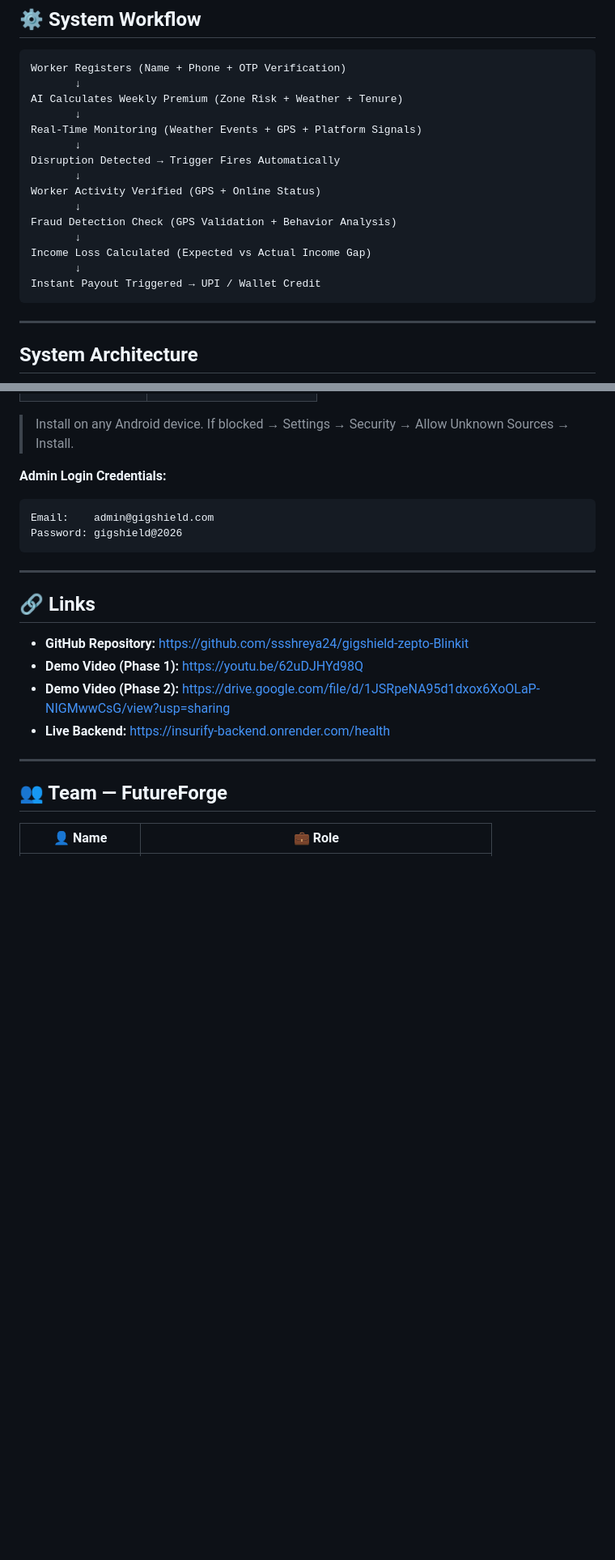
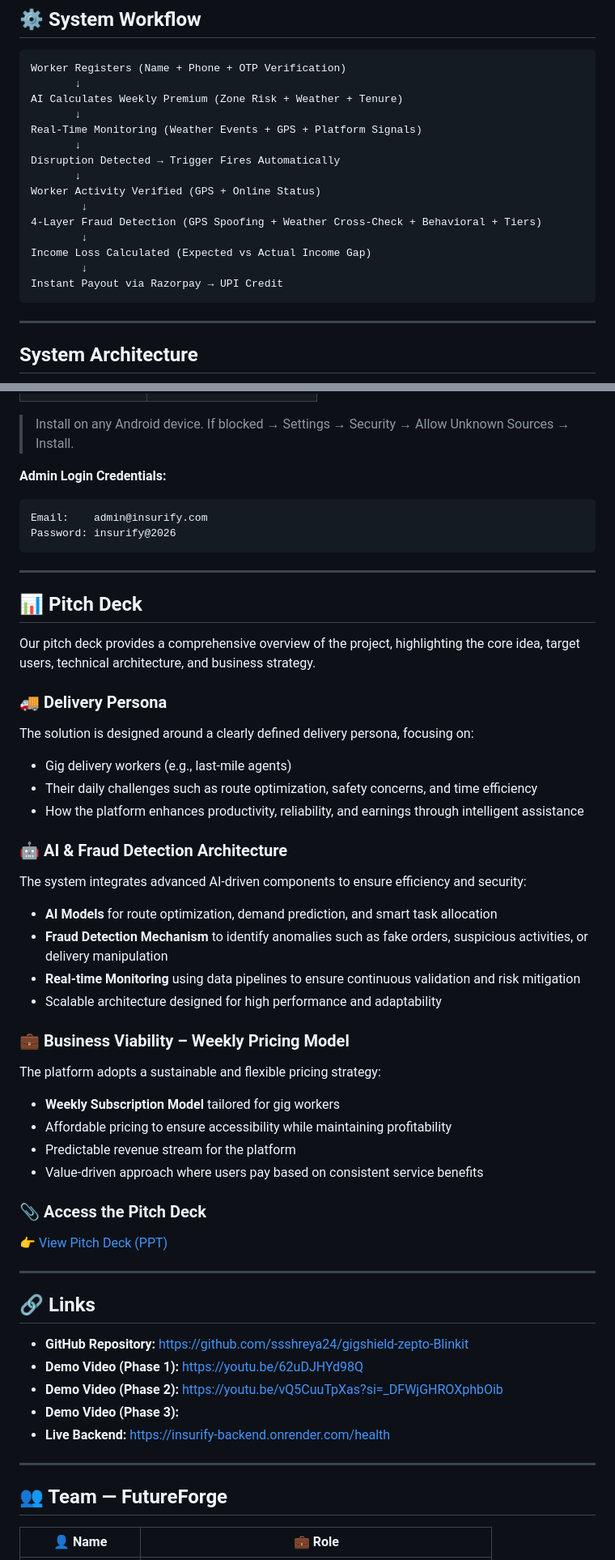
Before and after one commit to ssshreya24/gigshield-zepto-Blinkit, a Markdown page: README.md, 2 parts joined by grey strips. Shown at 81% size. Drawn GitHub-style; blank space fills up the shorter version.

````diff
--- a/README.md
+++ b/README.md
@@ -54,12 +54,12 @@ Real-Time Monitoring (Weather Events + GPS + Platform Signals)
 Disruption Detected → Trigger Fires Automatically
        ↓
 Worker Activity Verified (GPS + Online Status)
-       ↓
-Fraud Detection Check (GPS Validation + Behavior Analysis)
-       ↓
+        ↓
+4-Layer Fraud Detection (GPS Spoofing + Weather Cross-Check + Behavioral + Tiers)
+        ↓
 Income Loss Calculated (Expected vs Actual Income Gap)
-       ↓
-Instant Payout Triggered → UPI / Wallet Credit
+        ↓
+Instant Payout via Razorpay → UPI Credit
 ```
 
 ---
@@ -508,9 +542,44 @@ flutter run
 
 **Admin Login Credentials:**
 ```
-Email:    admin@gigshield.com
-Password: gigshield@2026
+Email:    admin@insurify.com
+Password: insurify@2026
 ```
+
+---
+## 📊 Pitch Deck
+
+Our pitch deck provides a comprehensive overview of the project, highlighting the core idea, target users, technical architecture, and business strategy.
+
+### 🚚 Delivery Persona
+
+The solution is designed around a clearly defined delivery persona, focusing on:
+
+- Gig delivery workers (e.g., last-mile agents)
+- Their daily challenges such as route optimization, safety concerns, and time efficiency
+- How the platform enhances productivity, reliability, and earnings through intelligent assistance
+
+### 🤖 AI & Fraud Detection Architecture
+
+The system integrates advanced AI-driven components to ensure efficiency and security:
+
+- **AI Models** for route optimization, demand prediction, and smart task allocation
+- **Fraud Detection Mechanism** to identify anomalies such as fake orders, suspicious activities, or delivery manipulation
+- **Real-time Monitoring** using data pipelines to ensure continuous validation and risk mitigation
+- Scalable architecture designed for high performance and adaptability
+
+### 💼 Business Viability – Weekly Pricing Model
+
+The platform adopts a sustainable and flexible pricing strategy:
+
+- **Weekly Subscription Model** tailored for gig workers
+- Affordable pricing to ensure accessibility while maintaining profitability
+- Predictable revenue stream for the platform
+- Value-driven approach where users pay based on consistent service benefits
+
+### 📎 Access the Pitch Deck
+
+👉 [View Pitch Deck (PPT)](YOUR_PPT_LINK_HERE)
 
 ---
 
@@ -518,7 +587,8 @@ Password: gigshield@2026
 
 - **GitHub Repository:** https://github.com/ssshreya24/gigshield-zepto-Blinkit
 - **Demo Video (Phase 1):** https://youtu.be/62uDJHYd98Q
-- **Demo Video (Phase 2):** https://drive.google.com/file/d/1JSRpeNA95d1dxox6XoOLaP-NIGMwwCsG/view?usp=sharing
+- **Demo Video (Phase 2):** https://youtu.be/vQ5CuuTpXas?si=_DFWjGHROXphbOib
+- **Demo Video (Phase 3):**
 - **Live Backend:** https://insurify-backend.onrender.com/health
 
 ---
````
Also changed, not shown: other parts of README.md (+85 -51 lines).
